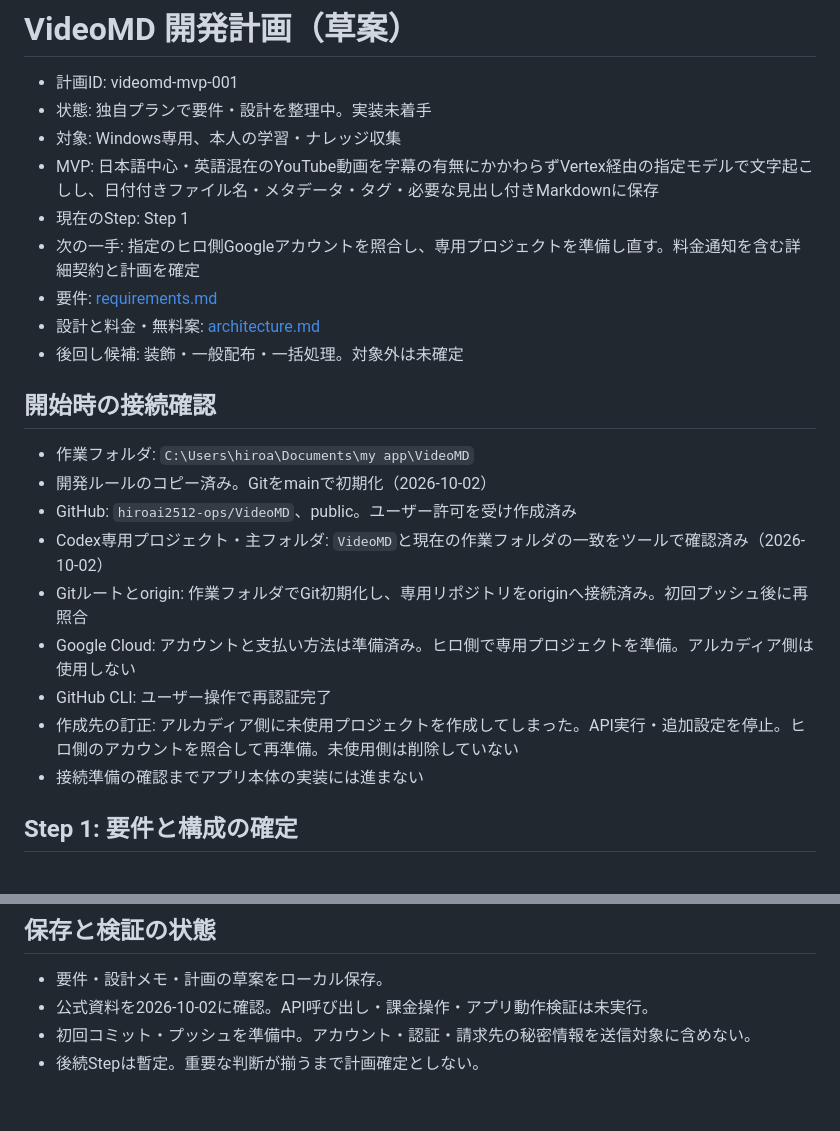
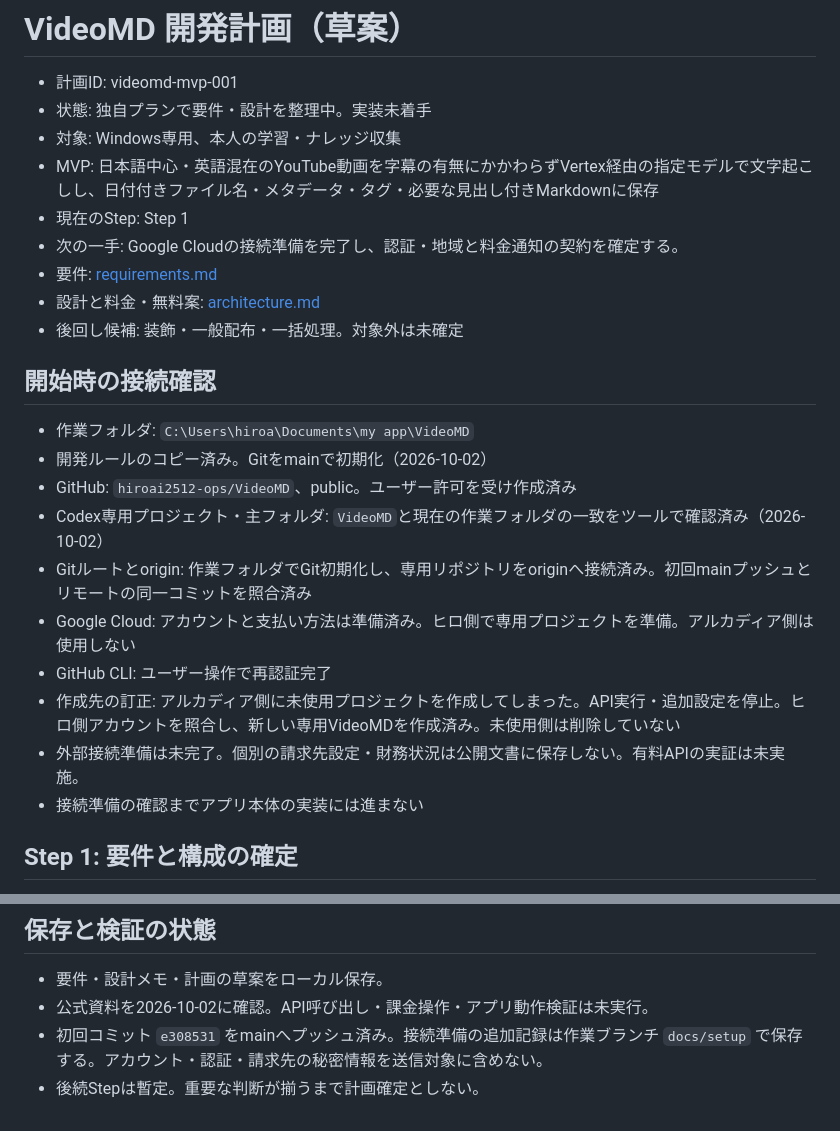
Before and after one commit to hiroai2512-ops/VideoMD, a Markdown page: docs/Plan.md, 2 parts joined by grey strips. Rendered like a GitHub page.

Commit message:
docs: クラウド接続準備の進捗を記録

```diff
--- a/docs/Plan.md
+++ b/docs/Plan.md
@@ -5,7 +5,7 @@
 - 対象: Windows専用、本人の学習・ナレッジ収集
 - MVP: 日本語中心・英語混在のYouTube動画を字幕の有無にかかわらずVertex経由の指定モデルで文字起こしし、日付付きファイル名・メタデータ・タグ・必要な見出し付きMarkdownに保存
 - 現在のStep: Step 1
-- 次の一手: 指定のヒロ側Googleアカウントを照合し、専用プロジェクトを準備し直す。料金通知を含む詳細契約と計画を確定
+- 次の一手: Google Cloudの接続準備を完了し、認証・地域と料金通知の契約を確定する。
 - 要件: [requirements.md](requirements.md)
 - 設計と料金・無料案: [architecture.md](architecture.md)
 - 後回し候補: 装飾・一般配布・一括処理。対象外は未確定
@@ -16,10 +16,11 @@
 - 開発ルールのコピー済み。Gitをmainで初期化（2026-10-02）
 - GitHub: `hiroai2512-ops/VideoMD`、public。ユーザー許可を受け作成済み
 - Codex専用プロジェクト・主フォルダ: `VideoMD`と現在の作業フォルダの一致をツールで確認済み（2026-10-02）
-- Gitルートとorigin: 作業フォルダでGit初期化し、専用リポジトリをoriginへ接続済み。初回プッシュ後に再照合
+- Gitルートとorigin: 作業フォルダでGit初期化し、専用リポジトリをoriginへ接続済み。初回mainプッシュとリモートの同一コミットを照合済み
 - Google Cloud: アカウントと支払い方法は準備済み。ヒロ側で専用プロジェクトを準備。アルカディア側は使用しない
 - GitHub CLI: ユーザー操作で再認証完了
-- 作成先の訂正: アルカディア側に未使用プロジェクトを作成してしまった。API実行・追加設定を停止。ヒロ側のアカウントを照合して再準備。未使用側は削除していない
+- 作成先の訂正: アルカディア側に未使用プロジェクトを作成してしまった。API実行・追加設定を停止。ヒロ側アカウントを照合し、新しい専用VideoMDを作成済み。未使用側は削除していない
+- 外部接続準備は未完了。個別の請求先設定・財務状況は公開文書に保存しない。有料APIの実証は未実施。
 - 接続準備の確認までアプリ本体の実装には進まない
 
 ## Step 1: 要件と構成の確定
@@ -63,5 +64,5 @@
 
 - 要件・設計メモ・計画の草案をローカル保存。
 - 公式資料を2026-10-02に確認。API呼び出し・課金操作・アプリ動作検証は未実行。
-- 初回コミット・プッシュを準備中。アカウント・認証・請求先の秘密情報を送信対象に含めない。
+- 初回コミット `e308531` をmainへプッシュ済み。接続準備の追加記録は作業ブランチ `docs/setup` で保存する。アカウント・認証・請求先の秘密情報を送信対象に含めない。
 - 後続Stepは暫定。重要な判断が揃うまで計画確定としない。
```
Also changed, not shown: docs/architecture.md (+3 -1 lines), docs/requirements.md (+1 -1 lines).
